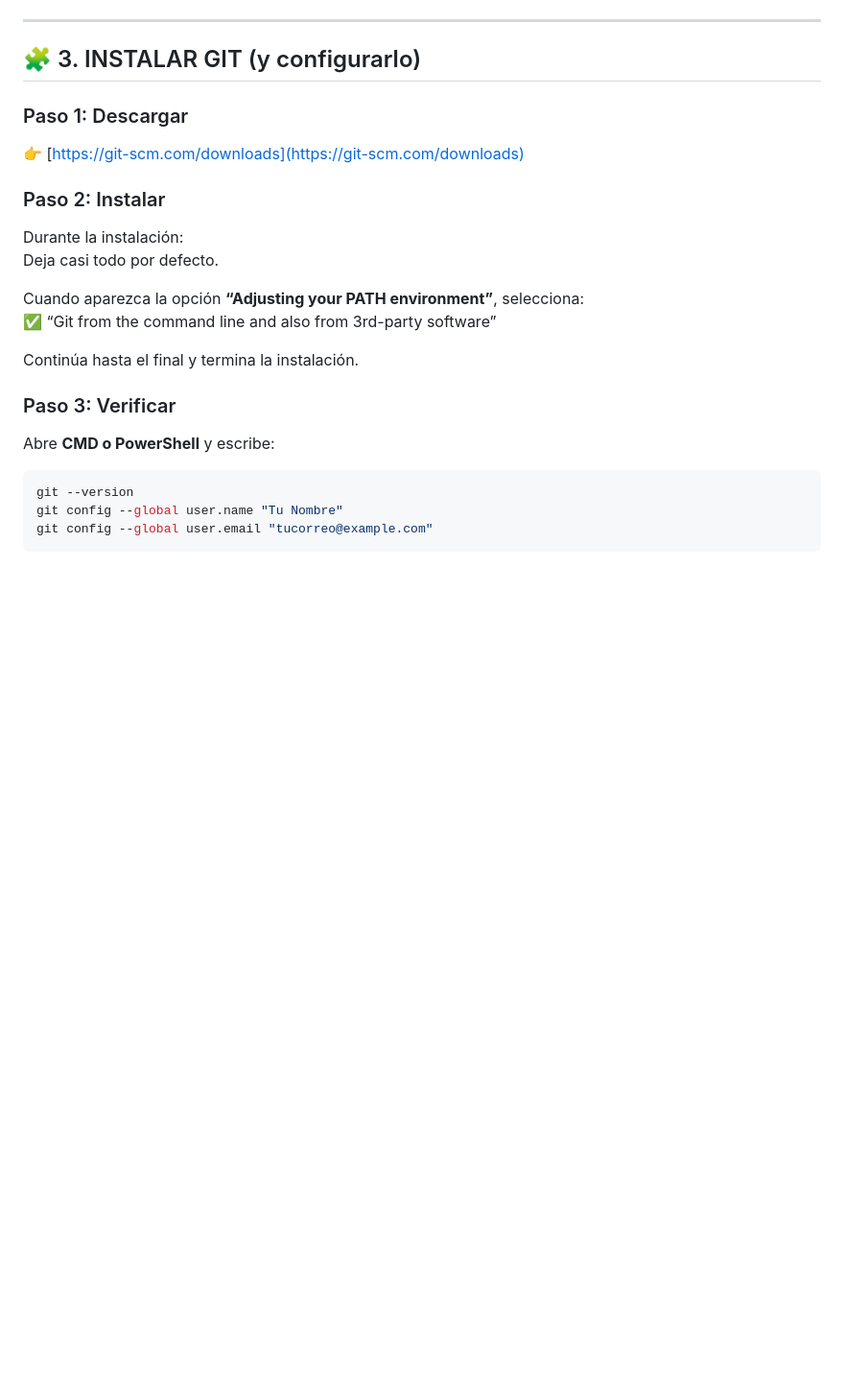
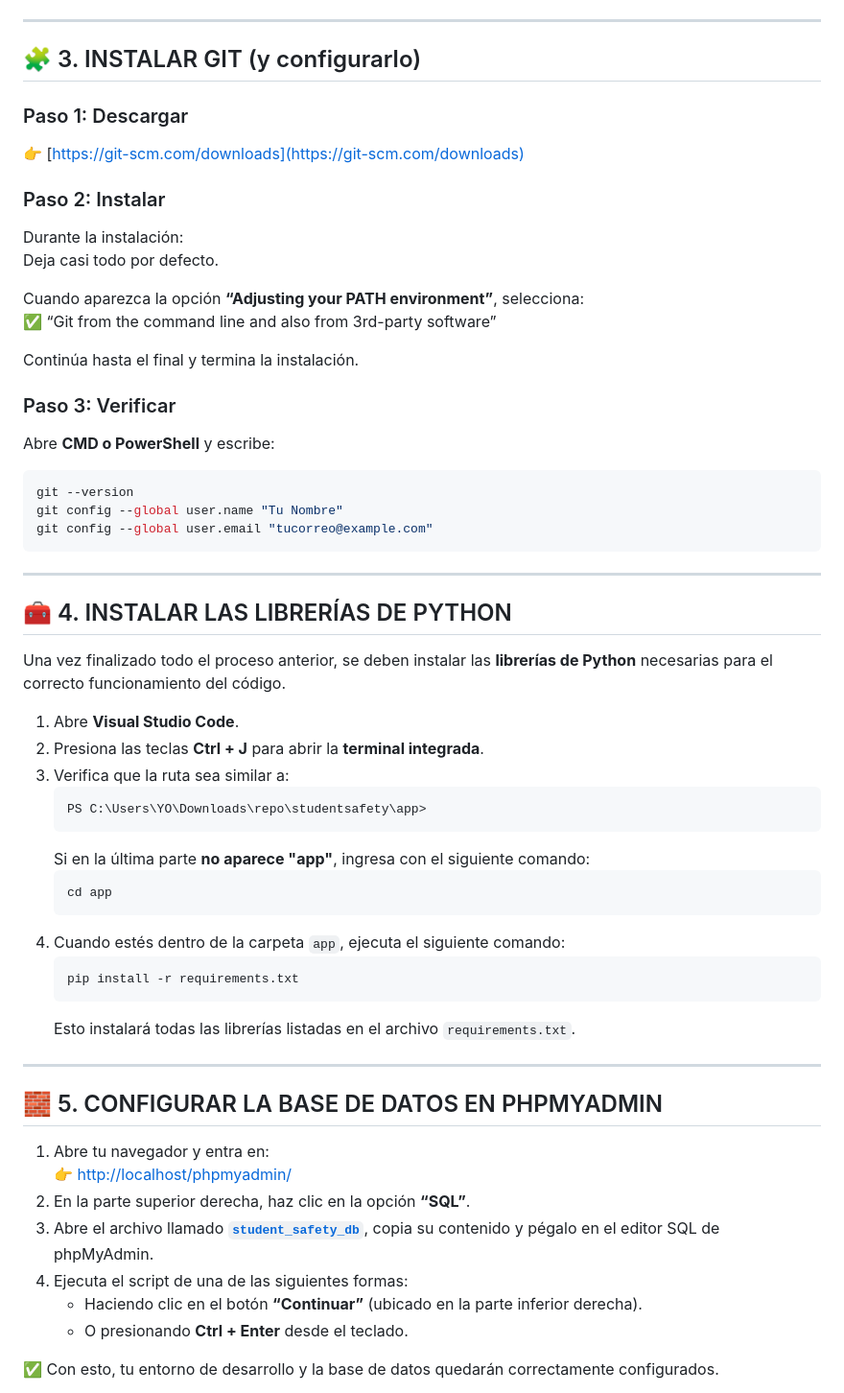
Before and after one commit to jesus-espitia/studentsafety, a Markdown page: README.md, the part around the change printed below. Shown: that part at 96% size. Rendered like a GitHub page; blank space fills up the shorter version.

Commit message:
DOCUMENTACION #6

````diff
--- a/README.md
+++ b/README.md
@@ -199,3 +199,39 @@ git config --global user.name "Tu Nombre"
 git config --global user.email "tucorreo@example.com"
 ```
 
+---
+
+## 🧰 4. INSTALAR LAS LIBRERÍAS DE PYTHON
+
+Una vez finalizado todo el proceso anterior, se deben instalar las **librerías de Python** necesarias para el correcto funcionamiento del código.
+
+1. Abre **Visual Studio Code**.
+2. Presiona las teclas **Ctrl + J** para abrir la **terminal integrada**.
+3. Verifica que la ruta sea similar a:
+   ```
+   PS C:\Users\YO\Downloads\repo\studentsafety\app>
+   ```
+   Si en la última parte **no aparece "app"**, ingresa con el siguiente comando:
+   ```bash
+   cd app
+   ```
+4. Cuando estés dentro de la carpeta `app`, ejecuta el siguiente comando:
+   ```bash
+   pip install -r requirements.txt
+   ```
+   Esto instalará todas las librerías listadas en el archivo `requirements.txt`.
+
+---
+
+## 🧱 5. CONFIGURAR LA BASE DE DATOS EN PHPMYADMIN
+
+1. Abre tu navegador y entra en:
+   👉 [http://localhost/phpmyadmin/](http://localhost/phpmyadmin/)
+2. En la parte superior derecha, haz clic en la opción **“SQL”**.
+3. Abre el archivo llamado [**`student_safety_db`**](app/student_safety_db.sql), copia su contenido y pégalo en el editor SQL de phpMyAdmin.
+4. Ejecuta el script de una de las siguientes formas:
+   - Haciendo clic en el botón **“Continuar”** (ubicado en la parte inferior derecha).
+   - O presionando **Ctrl + Enter** desde el teclado.
+
+✅ Con esto, tu entorno de desarrollo y la base de datos quedarán correctamente configurados.
+
````
Also changed, not shown: other parts of README.md (+31 -0 lines), informacion/img/tools/logo.png (added).
